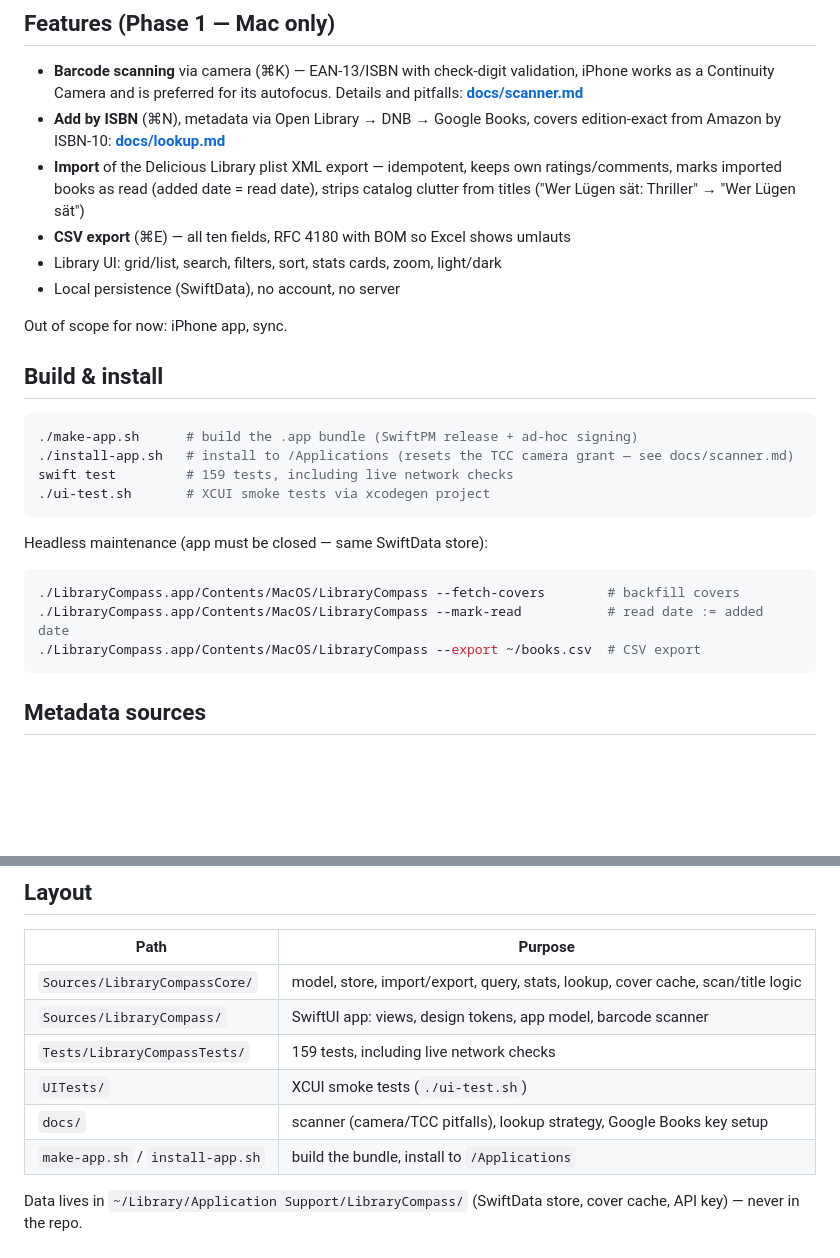
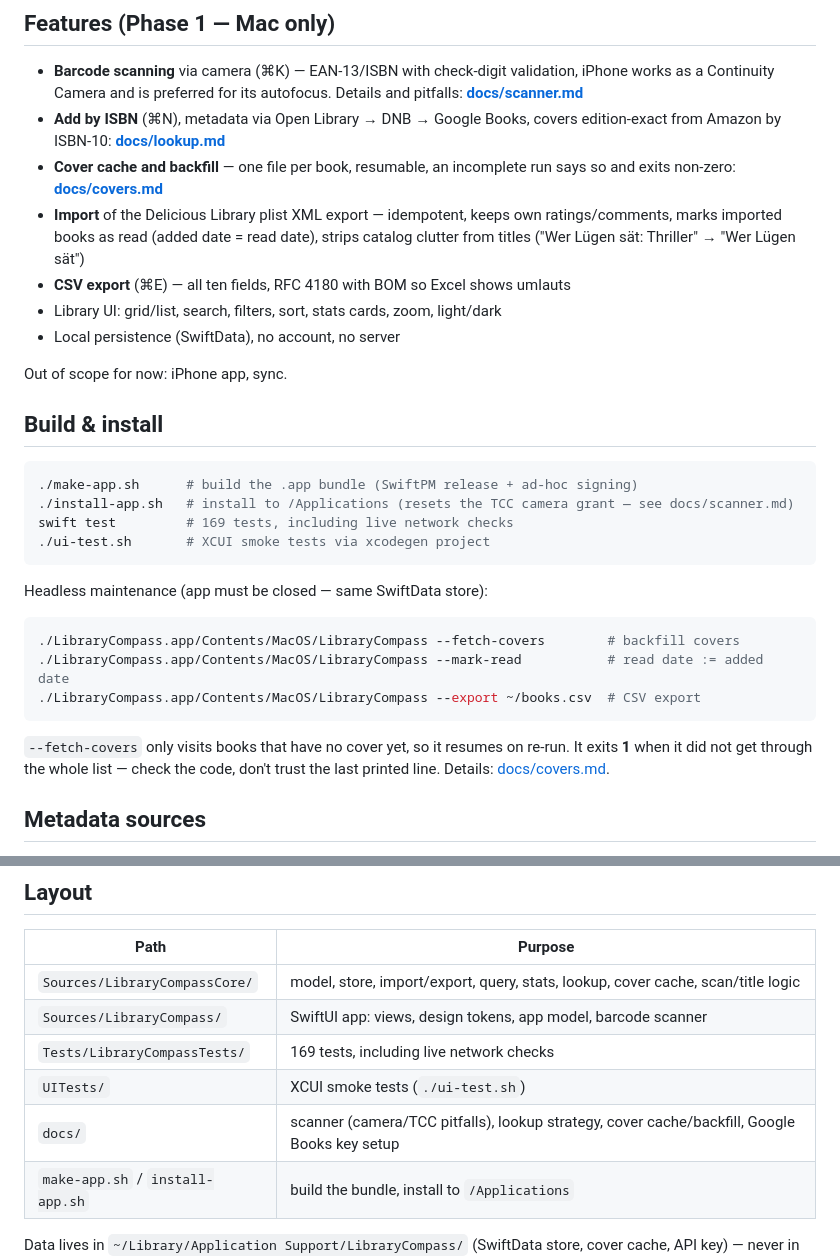
Before and after one commit to JoeMartinBTC/LibraryCompass, a Markdown page: README.md, 2 parts joined by grey strips. GitHub-like rendering; blank space fills up the shorter version.

````diff
--- a/README.md
+++ b/README.md
@@ -12,6 +12,8 @@ Delicious Library for personal use.
   Details and pitfalls: **[docs/scanner.md](docs/scanner.md)**
 - **Add by ISBN** (⌘N), metadata via Open Library → DNB → Google Books,
   covers edition-exact from Amazon by ISBN-10: **[docs/lookup.md](docs/lookup.md)**
+- **Cover cache and backfill** — one file per book, resumable, an incomplete run
+  says so and exits non-zero: **[docs/covers.md](docs/covers.md)**
 - **Import** of the Delicious Library plist XML export — idempotent, keeps own
   ratings/comments, marks imported books as read (added date = read date),
   strips catalog clutter from titles ("Wer Lügen sät: Thriller" → "Wer Lügen sät")
@@ -26,7 +28,7 @@ Out of scope for now: iPhone app, sync.
 ```bash
 ./make-app.sh      # build the .app bundle (SwiftPM release + ad-hoc signing)
 ./install-app.sh   # install to /Applications (resets the TCC camera grant — see docs/scanner.md)
-swift test         # 159 tests, including live network checks
+swift test         # 169 tests, including live network checks
 ./ui-test.sh       # XCUI smoke tests via xcodegen project
 ```
 
@@ -37,6 +39,10 @@ Headless maintenance (app must be closed — same SwiftData store):
 ./LibraryCompass.app/Contents/MacOS/LibraryCompass --mark-read           # read date := added date
 ./LibraryCompass.app/Contents/MacOS/LibraryCompass --export ~/books.csv  # CSV export
 ```
+
+`--fetch-covers` only visits books that have no cover yet, so it resumes on re-run.
+It exits **1** when it did not get through the whole list — check the code, don't
+trust the last printed line. Details: [docs/covers.md](docs/covers.md).
 
 ## Metadata sources
 
@@ -59,9 +65,9 @@ The key lives outside the repo, next to the library database.
 |---|---|
 | `Sources/LibraryCompassCore/` | model, store, import/export, query, stats, lookup, cover cache, scan/title logic |
 | `Sources/LibraryCompass/` | SwiftUI app: views, design tokens, app model, barcode scanner |
-| `Tests/LibraryCompassTests/` | 159 tests, including live network checks |
+| `Tests/LibraryCompassTests/` | 169 tests, including live network checks |
 | `UITests/` | XCUI smoke tests (`./ui-test.sh`) |
-| `docs/` | scanner (camera/TCC pitfalls), lookup strategy, Google Books key setup |
+| `docs/` | scanner (camera/TCC pitfalls), lookup strategy, cover cache/backfill, Google Books key setup |
 | `make-app.sh` / `install-app.sh` | build the bundle, install to `/Applications` |
 
 Data lives in `~/Library/Application Support/LibraryCompass/` (SwiftData store,
````
Also changed, not shown: docs/covers.md (added, +153 -0 lines), docs/lookup.md (+4 -0 lines).
